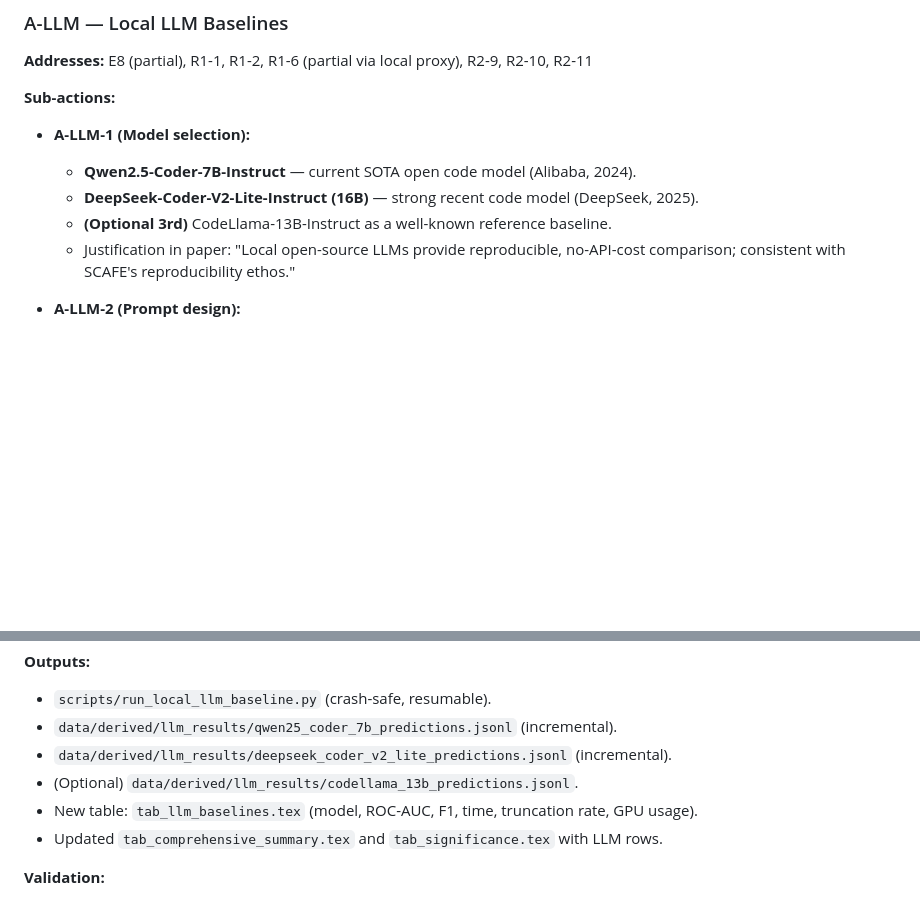
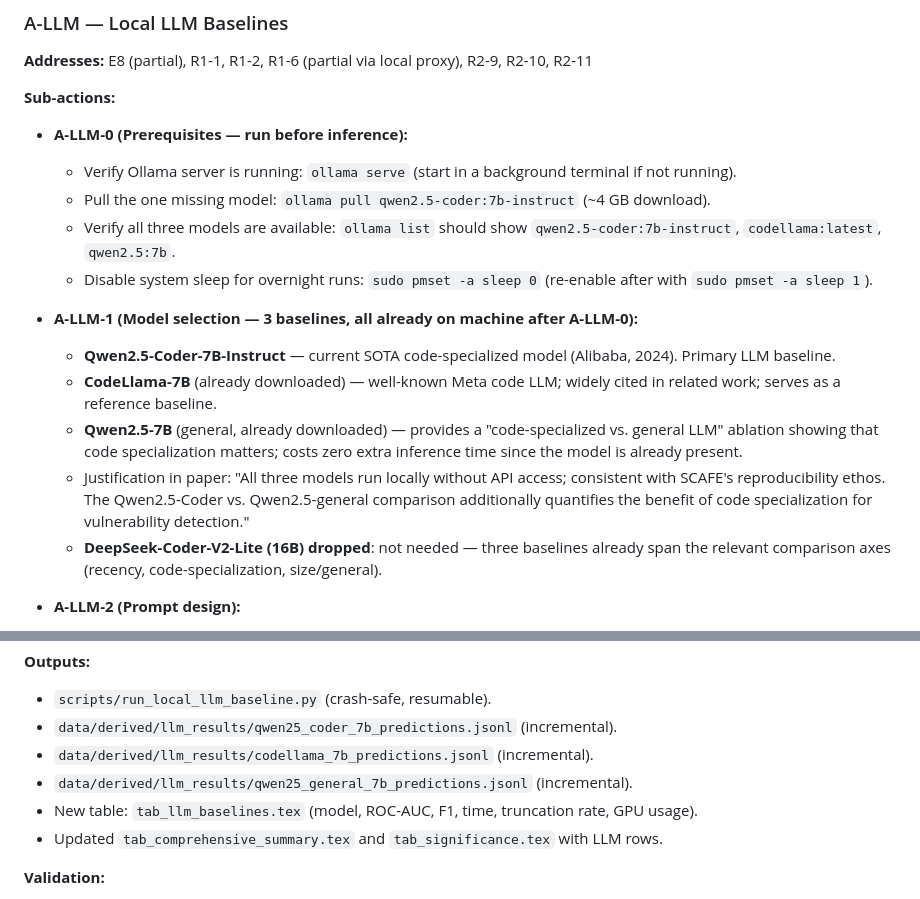
Before and after one commit to tomerdoi/SCAFE-replication, a Markdown page: REVISION_PLAN.md, 2 parts joined by grey strips. GitHub-like rendering; blank space fills up the shorter version.

Commit message:
update plan file to verify models exist

```diff
--- a/REVISION_PLAN.md
+++ b/REVISION_PLAN.md
@@ -263,11 +263,18 @@ Each action lists: **scope**, **inputs**, **outputs**, **validation criteria**,
 
 **Sub-actions:**
 
-- **A-LLM-1 (Model selection):**
-  - **Qwen2.5-Coder-7B-Instruct** — current SOTA open code model (Alibaba, 2024).
-  - **DeepSeek-Coder-V2-Lite-Instruct (16B)** — strong recent code model (DeepSeek, 2025).
-  - **(Optional 3rd)** CodeLlama-13B-Instruct as a well-known reference baseline.
-  - Justification in paper: "Local open-source LLMs provide reproducible, no-API-cost comparison; consistent with SCAFE's reproducibility ethos."
+- **A-LLM-0 (Prerequisites — run before inference):**
+  - Verify Ollama server is running: `ollama serve` (start in a background terminal if not running).
+  - Pull the one missing model: `ollama pull qwen2.5-coder:7b-instruct` (~4 GB download).
+  - Verify all three models are available: `ollama list` should show `qwen2.5-coder:7b-instruct`, `codellama:latest`, `qwen2.5:7b`.
+  - Disable system sleep for overnight runs: `sudo pmset -a sleep 0` (re-enable after with `sudo pmset -a sleep 1`).
+
+- **A-LLM-1 (Model selection — 3 baselines, all already on machine after A-LLM-0):**
+  - **Qwen2.5-Coder-7B-Instruct** — current SOTA code-specialized model (Alibaba, 2024). Primary LLM baseline.
+  - **CodeLlama-7B** (already downloaded) — well-known Meta code LLM; widely cited in related work; serves as a reference baseline.
+  - **Qwen2.5-7B** (general, already downloaded) — provides a "code-specialized vs. general LLM" ablation showing that code specialization matters; costs zero extra inference time since the model is already present.
+  - Justification in paper: "All three models run locally without API access; consistent with SCAFE's reproducibility ethos. The Qwen2.5-Coder vs. Qwen2.5-general comparison additionally quantifies the benefit of code specialization for vulnerability detection."
+  - **DeepSeek-Coder-V2-Lite (16B) dropped**: not needed — three baselines already span the relevant comparison axes (recency, code-specialization, size/general).
 
 - **A-LLM-2 (Prompt design):**
   - Zero-shot binary classification prompt:
@@ -300,8 +307,8 @@ Each action lists: **scope**, **inputs**, **outputs**, **validation criteria**,
 **Outputs:**
 - `scripts/run_local_llm_baseline.py` (crash-safe, resumable).
 - `data/derived/llm_results/qwen25_coder_7b_predictions.jsonl` (incremental).
-- `data/derived/llm_results/deepseek_coder_v2_lite_predictions.jsonl` (incremental).
-- (Optional) `data/derived/llm_results/codellama_13b_predictions.jsonl`.
+- `data/derived/llm_results/codellama_7b_predictions.jsonl` (incremental).
+- `data/derived/llm_results/qwen25_general_7b_predictions.jsonl` (incremental).
 - New table: `tab_llm_baselines.tex` (model, ROC-AUC, F1, time, truncation rate, GPU usage).
 - Updated `tab_comprehensive_summary.tex` and `tab_significance.tex` with LLM rows.
 
```
